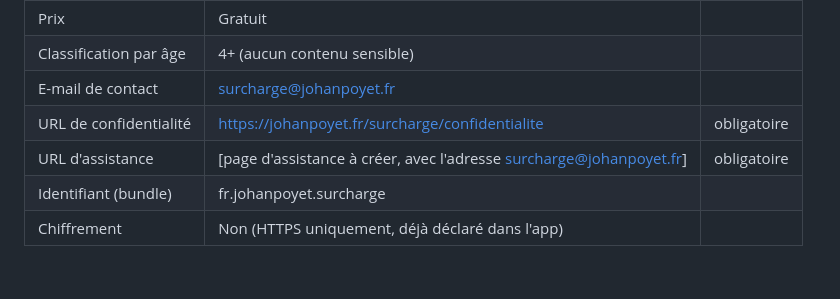
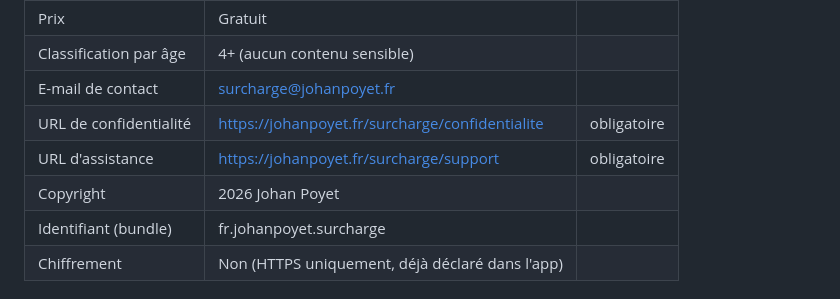
Before and after one commit to johanpoyet/surcharge, a Markdown page: docs/app-store/fiche.md, the part around the change. Rendered like a GitHub page.

Commit message:
docs(store): URL d'assistance et copyright de la fiche

```diff
--- a/docs/app-store/fiche.md
+++ b/docs/app-store/fiche.md
@@ -14,7 +14,8 @@ Textes prêts à coller dans **App Store Connect** (longueurs vérifiées).
 | Classification par âge | 4+ (aucun contenu sensible) | |
 | E-mail de contact | surcharge@johanpoyet.fr | |
 | URL de confidentialité | https://johanpoyet.fr/surcharge/confidentialite | obligatoire |
-| URL d'assistance | [page d'assistance à créer, avec l'adresse surcharge@johanpoyet.fr] | obligatoire |
+| URL d'assistance | https://johanpoyet.fr/surcharge/support | obligatoire |
+| Copyright | 2026 Johan Poyet | |
 | Identifiant (bundle) | fr.johanpoyet.surcharge | |
 | Chiffrement | Non (HTTPS uniquement, déjà déclaré dans l'app) | |
 
```
